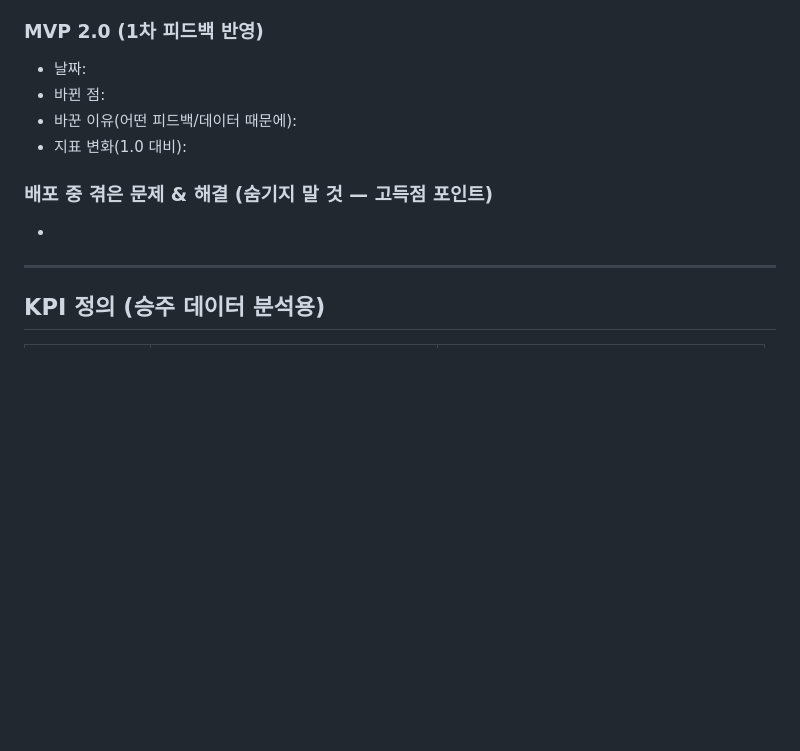
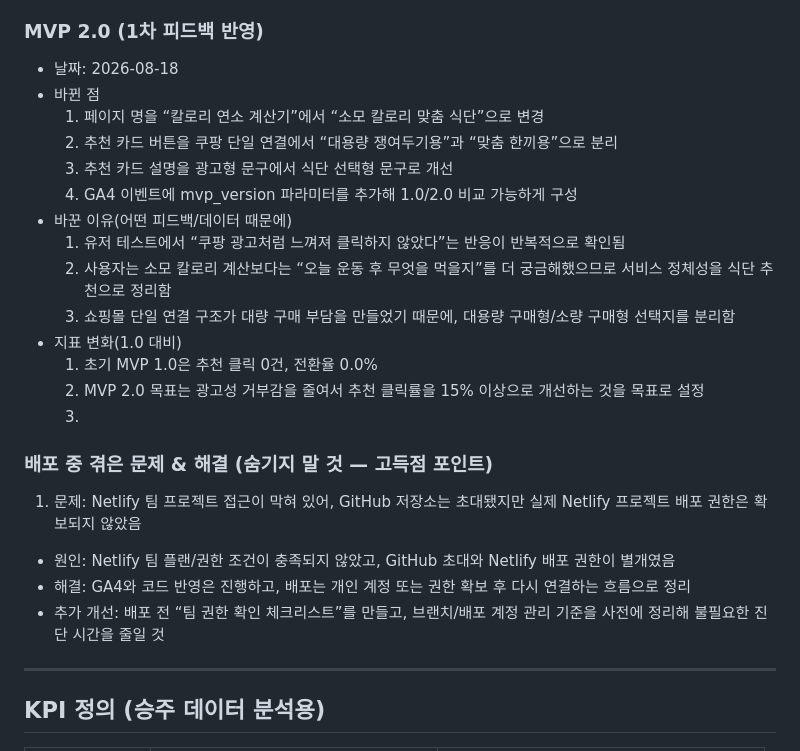
Before and after one commit to VENI-skku/workout-fuel, a Markdown page: README.md, the part around the change. Drawn GitHub-style; blank space fills up the shorter version.

Commit message:
Revise MVP 2.0 section and deployment challenges
Updated MVP 2.0 details and deployment issues in README.

```diff
--- a/README.md
+++ b/README.md
@@ -28,14 +28,26 @@
 - 측정 시작 KPI: 아래 표 참고
 
 ### MVP 2.0 (1차 피드백 반영)
-- 날짜:
-- 바뀐 점:
-- 바꾼 이유(어떤 피드백/데이터 때문에):
-- 지표 변화(1.0 대비):
+- 날짜: 2026-08-18
+- 바뀐 점
+  1. 페이지 명을 “칼로리 연소 계산기”에서 “소모 칼로리 맞춤 식단”으로 변경
+  2. 추천 카드 버튼을 쿠팡 단일 연결에서 “대용량 쟁여두기용”과 “맞춤 한끼용”으로 분리
+  3. 추천 카드 설명을 광고형 문구에서 식단 선택형 문구로 개선
+  4. GA4 이벤트에 mvp_version 파라미터를 추가해 1.0/2.0 비교 가능하게 구성
+- 바꾼 이유(어떤 피드백/데이터 때문에)
+  1. 유저 테스트에서 “쿠팡 광고처럼 느껴져 클릭하지 않았다”는 반응이 반복적으로 확인됨
+  2. 사용자는 소모 칼로리 계산보다는 “오늘 운동 후 무엇을 먹을지”를 더 궁금해했으므로 서비스 정체성을 식단 추천으로 정리함
+  3. 쇼핑몰 단일 연결 구조가 대량 구매 부담을 만들었기 때문에, 대용량 구매형/소량 구매형 선택지를 분리함
+- 지표 변화(1.0 대비)
+  1. 초기 MVP 1.0은 추천 클릭 0건, 전환율 0.0%
+  2. MVP 2.0 목표는 광고성 거부감을 줄여서 추천 클릭률을 15% 이상으로 개선하는 것을 목표로 설정
+  3.
 
 ### 배포 중 겪은 문제 & 해결 (숨기지 말 것 — 고득점 포인트)
--
-
+1. 문제: Netlify 팀 프로젝트 접근이 막혀 있어, GitHub 저장소는 초대됐지만 실제 Netlify 프로젝트 배포 권한은 확보되지 않았음
+- 원인: Netlify 팀 플랜/권한 조건이 충족되지 않았고, GitHub 초대와 Netlify 배포 권한이 별개였음
+- 해결: GA4와 코드 반영은 진행하고, 배포는 개인 계정 또는 권한 확보 후 다시 연결하는 흐름으로 정리
+- 추가 개선: 배포 전 “팀 권한 확인 체크리스트”를 만들고, 브랜치/배포 계정 관리 기준을 사전에 정리해 불필요한 진단 시간을 줄일 것
 ---
 
 ## KPI 정의 (승주 데이터 분석용)
```
